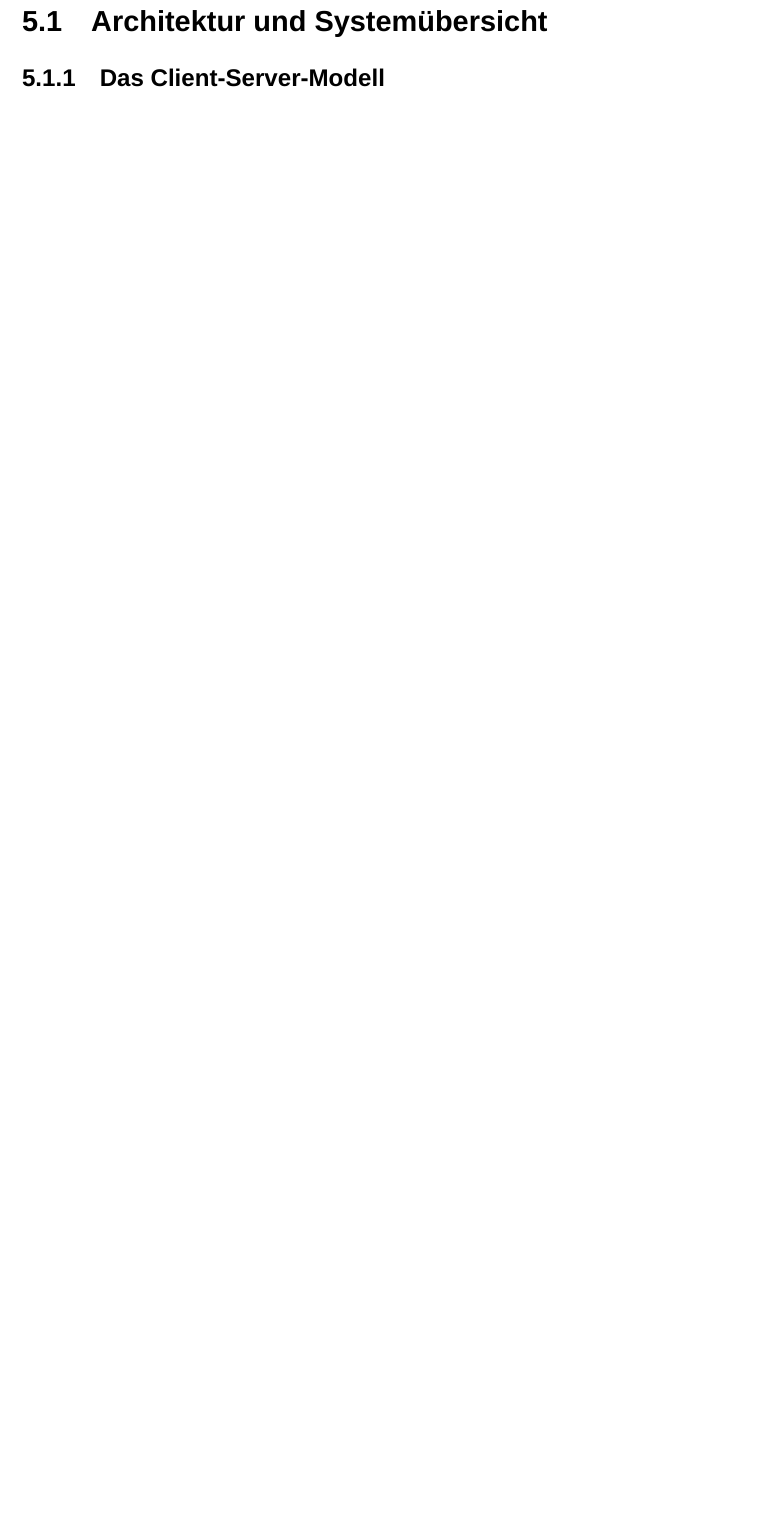
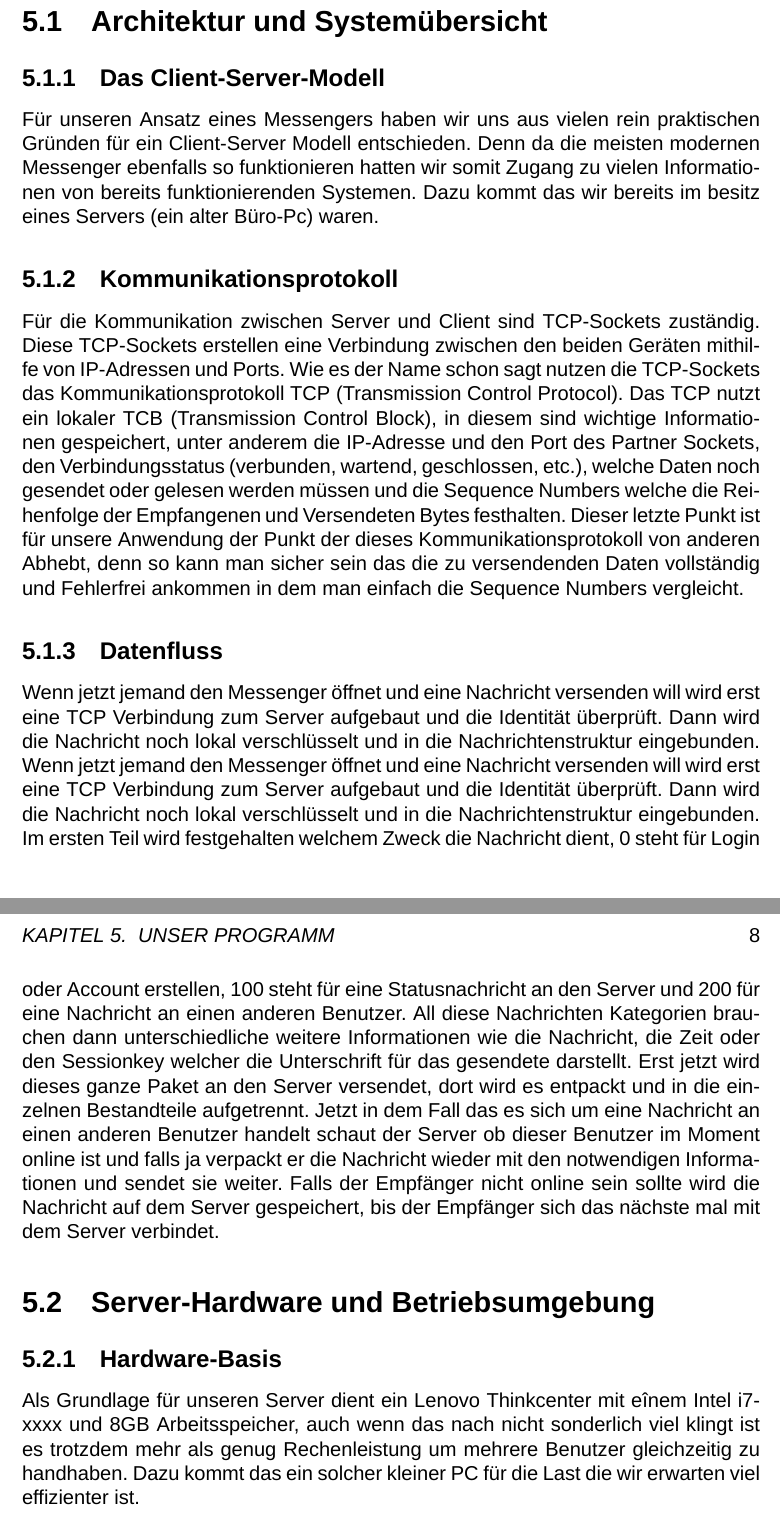
Before and after one commit to Akaron-dev/chat_project, a LaTeX book (Latex_Arbeit/Main.tex, which reads Latex_Arbeit/programm.tex): part of page 8 of 13 before the commit and two parts of pages 8 and 9 of 15 after it, the two joined at a grey line, cut so that both start at the same text, the shorter picture padded with empty space. Compiled offline with XeLaTeX; a missing font is replaced by an installed copy or a similar font.

Commit message:
Probekapitel

```diff
--- a/Latex_Arbeit/programm.tex
+++ b/Latex_Arbeit/programm.tex
@@ -1,4 +1,36 @@
 \chapter{Unser Programm}
+
 \section{Architektur und Systemübersicht}
 
 \subsection{Das Client-Server-Modell}
+Für unseren Ansatz eines Messengers haben wir uns aus vielen rein praktischen Gründen für ein Client-Server Modell entschieden.
+Denn da die meisten modernen Messenger ebenfalls so funktionieren hatten wir somit Zugang zu vielen Informationen von bereits funktionierenden
+Systemen. Dazu kommt das wir bereits im besitz eines Servers (ein alter Büro-Pc) waren.
+
+\subsection{Kommunikationsprotokoll}
+Für die Kommunikation zwischen Server und Client sind TCP-Sockets zuständig. Diese TCP-Sockets erstellen eine Verbindung zwischen den beiden
+Geräten mithilfe von IP-Adressen und Ports. Wie es der Name schon sagt nutzen die TCP-Sockets das Kommunikationsprotokoll TCP
+(Transmission Control Protocol). Das TCP nutzt ein lokaler TCB (Transmission Control Block), in diesem sind wichtige Informationen gespeichert,
+unter anderem die IP-Adresse und den Port des Partner Sockets, den Verbindungsstatus (verbunden, wartend, geschlossen, etc.), welche Daten noch
+gesendet oder gelesen werden müssen und die Sequence Numbers welche die Reihenfolge der Empfangenen und Versendeten Bytes festhalten. Dieser
+letzte Punkt ist für unsere Anwendung der Punkt der dieses Kommunikationsprotokoll von anderen Abhebt, denn so kann man sicher sein das die zu
+versendenden Daten vollständig und Fehlerfrei ankommen in dem man einfach die Sequence Numbers vergleicht.
+
+\subsection{Datenfluss}
+Wenn jetzt jemand den Messenger öffnet und eine Nachricht versenden will wird erst eine TCP Verbindung zum Server aufgebaut und die Identität
+überprüft. Dann wird die Nachricht noch lokal verschlüsselt und in die Nachrichtenstruktur eingebunden. Wenn jetzt jemand den Messenger öffnet
+und eine Nachricht versenden will wird erst eine TCP Verbindung zum Server aufgebaut und die Identität überprüft. Dann wird die Nachricht noch
+lokal verschlüsselt und in die Nachrichtenstruktur eingebunden. Im ersten Teil wird festgehalten welchem Zweck die Nachricht dient, 0 steht für
+Login oder Account erstellen, 100 steht für eine Statusnachricht an den Server und 200 für eine Nachricht an einen anderen Benutzer. All diese
+Nachrichten Kategorien brauchen dann unterschiedliche weitere Informationen wie die Nachricht, die Zeit oder den Sessionkey welcher die
+Unterschrift für das gesendete darstellt. Erst jetzt wird dieses ganze Paket an den Server versendet, dort wird es entpackt und in die einzelnen
+Bestandteile aufgetrennt. Jetzt in dem Fall das es sich um eine Nachricht an einen anderen Benutzer handelt schaut der Server ob dieser Benutzer
+im Moment online ist und falls ja verpackt er die Nachricht wieder mit den notwendigen Informationen und sendet sie weiter. Falls der Empfänger
+nicht online sein sollte wird die Nachricht auf dem Server gespeichert, bis der Empfänger sich das nächste mal mit dem Server verbindet.
+
+\section{Server-Hardware und Betriebsumgebung}
+
+\subsection{Hardware-Basis}
+Als Grundlage für unseren Server dient ein Lenovo Thinkcenter mit eînem Intel i7-xxxx und 8GB Arbeitsspeicher, auch wenn das nach nicht
+sonderlich viel klingt ist es trotzdem mehr als genug Rechenleistung um mehrere Benutzer gleichzeitig zu handhaben. Dazu kommt das ein solcher
+kleiner PC für die Last die wir erwarten viel effizienter ist.
```
Also changed, not shown: Latex_Arbeit/quellen.bib (+9 -0 lines), Quellen.txt (+1 -0 lines), 5 other files.
